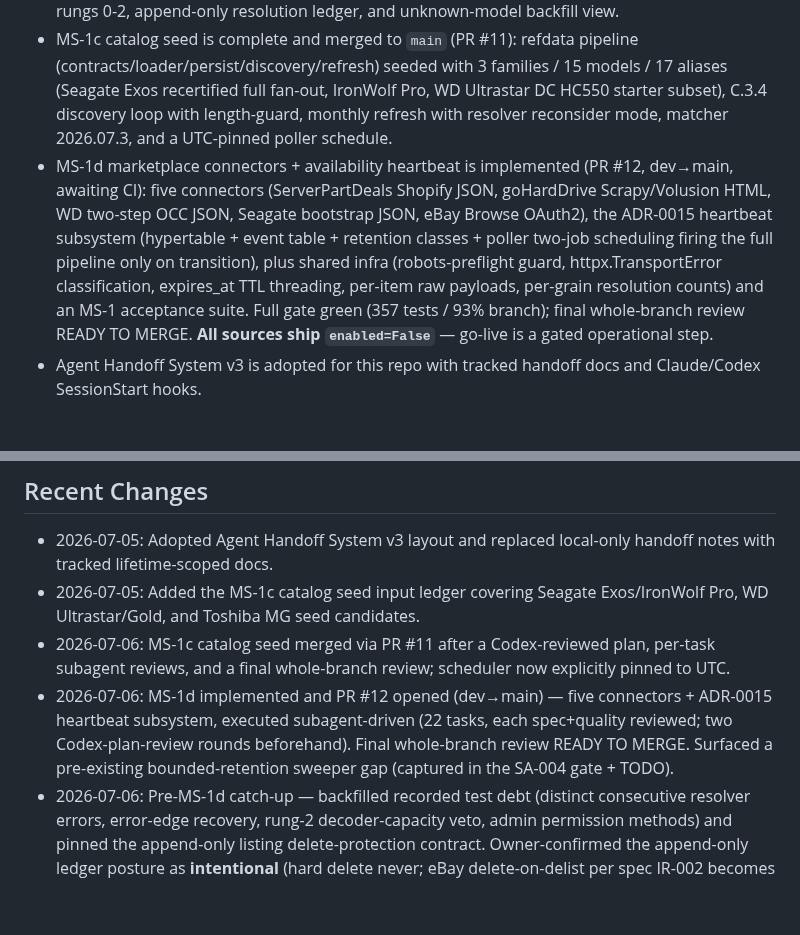
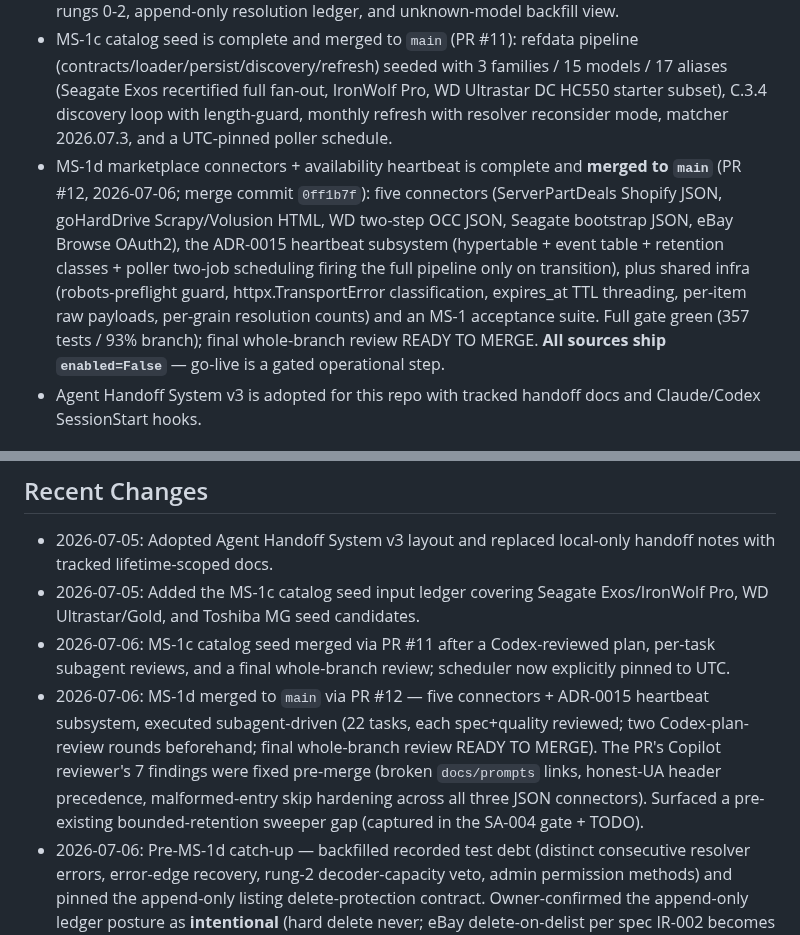
Before and after one commit to L3DigitalNet/disk-search, a Markdown page: STATUS.md, 2 parts joined by grey strips. Drawn GitHub-style; blank space fills up the shorter version.

```diff
--- a/STATUS.md
+++ b/STATUS.md
@@ -9,7 +9,7 @@ unfinished work stays in `TODO.md`.
 - MS-1a ingestion substrate is implemented: source/run models, scheduler lifecycle, FX support, pipeline runner, Scrapy integration, and poller service jobs.
 - MS-1b matching layer is implemented: conservative normalization, MPN/OEM parsing, ladder rungs 0-2, append-only resolution ledger, and unknown-model backfill view.
 - MS-1c catalog seed is complete and merged to `main` (PR #11): refdata pipeline (contracts/loader/persist/discovery/refresh) seeded with 3 families / 15 models / 17 aliases (Seagate Exos recertified full fan-out, IronWolf Pro, WD Ultrastar DC HC550 starter subset), C.3.4 discovery loop with length-guard, monthly refresh with resolver reconsider mode, matcher 2026.07.3, and a UTC-pinned poller schedule.
-- MS-1d marketplace connectors + availability heartbeat is implemented (PR #12, dev→main, awaiting CI): five connectors (ServerPartDeals Shopify JSON, goHardDrive Scrapy/Volusion HTML, WD two-step OCC JSON, Seagate bootstrap JSON, eBay Browse OAuth2), the ADR-0015 heartbeat subsystem (hypertable + event table + retention classes + poller two-job scheduling firing the full pipeline only on transition), plus shared infra (robots-preflight guard, httpx.TransportError classification, expires_at TTL threading, per-item raw payloads, per-grain resolution counts) and an MS-1 acceptance suite. Full gate green (357 tests / 93% branch); final whole-branch review READY TO MERGE. **All sources ship `enabled=False`** — go-live is a gated operational step.
+- MS-1d marketplace connectors + availability heartbeat is complete and **merged to `main`** (PR #12, 2026-07-06; merge commit `0ff1b7f`): five connectors (ServerPartDeals Shopify JSON, goHardDrive Scrapy/Volusion HTML, WD two-step OCC JSON, Seagate bootstrap JSON, eBay Browse OAuth2), the ADR-0015 heartbeat subsystem (hypertable + event table + retention classes + poller two-job scheduling firing the full pipeline only on transition), plus shared infra (robots-preflight guard, httpx.TransportError classification, expires_at TTL threading, per-item raw payloads, per-grain resolution counts) and an MS-1 acceptance suite. Full gate green (357 tests / 93% branch); final whole-branch review READY TO MERGE. **All sources ship `enabled=False`** — go-live is a gated operational step.
 - Agent Handoff System v3 is adopted for this repo with tracked handoff docs and Claude/Codex SessionStart hooks.
 
 ## Current State
@@ -23,7 +23,7 @@ unfinished work stays in `TODO.md`.
 - 2026-07-05: Adopted Agent Handoff System v3 layout and replaced local-only handoff notes with tracked lifetime-scoped docs.
 - 2026-07-05: Added the MS-1c catalog seed input ledger covering Seagate Exos/IronWolf Pro, WD Ultrastar/Gold, and Toshiba MG seed candidates.
 - 2026-07-06: MS-1c catalog seed merged via PR #11 after a Codex-reviewed plan, per-task subagent reviews, and a final whole-branch review; scheduler now explicitly pinned to UTC.
-- 2026-07-06: MS-1d implemented and PR #12 opened (dev→main) — five connectors + ADR-0015 heartbeat subsystem, executed subagent-driven (22 tasks, each spec+quality reviewed; two Codex-plan-review rounds beforehand). Final whole-branch review READY TO MERGE. Surfaced a pre-existing bounded-retention sweeper gap (captured in the SA-004 gate + TODO).
+- 2026-07-06: MS-1d merged to `main` via PR #12 — five connectors + ADR-0015 heartbeat subsystem, executed subagent-driven (22 tasks, each spec+quality reviewed; two Codex-plan-review rounds beforehand; final whole-branch review READY TO MERGE). The PR's Copilot reviewer's 7 findings were fixed pre-merge (broken `docs/prompts` links, honest-UA header precedence, malformed-entry skip hardening across all three JSON connectors). Surfaced a pre-existing bounded-retention sweeper gap (captured in the SA-004 gate + TODO).
 - 2026-07-06: Pre-MS-1d catch-up — backfilled recorded test debt (distinct consecutive resolver errors, error-edge recovery, rung-2 decoder-capacity veto, admin permission methods) and pinned the append-only listing delete-protection contract. Owner-confirmed the append-only ledger posture as **intentional** (hard delete never; eBay delete-on-delist per spec IR-002 becomes a future Listing-grain soft-delete path). Accepted the WD `ultrastar` unreconciled-families entry as a **known cosmetic artifact** (documented at `refdata/persist.py::_unreconciled_families`); no code change.
 
 ## Notes For The Builder
```
Also changed, not shown: docs/handoff/state.md (+2 -2 lines), 1 other file.
